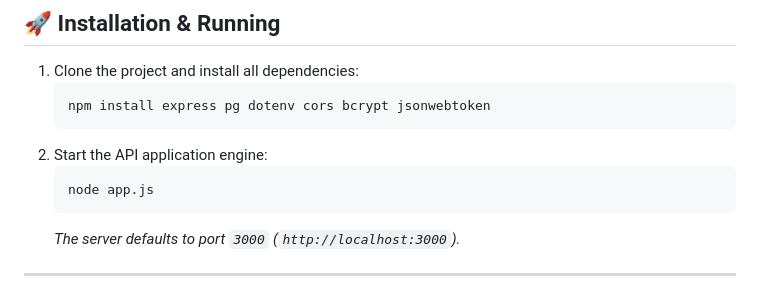
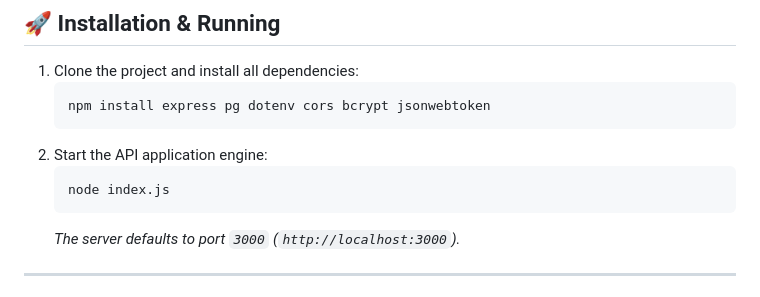
Before and after one commit to miors/social-backend, a Markdown page: readme.md, the part around the change. Rendered like a GitHub page.

Commit message:
fixed typo

````diff
--- a/readme.md
+++ b/readme.md
@@ -72,7 +72,7 @@ JWT_REFRESH_SECRET=your_even_more_secure_refresh_token_secret_key
    ```
 2. Start the API application engine:
    ```bash
-   node app.js
+   node index.js
    ```
    _The server defaults to port `3000` (`http://localhost:3000`)._
 
````
